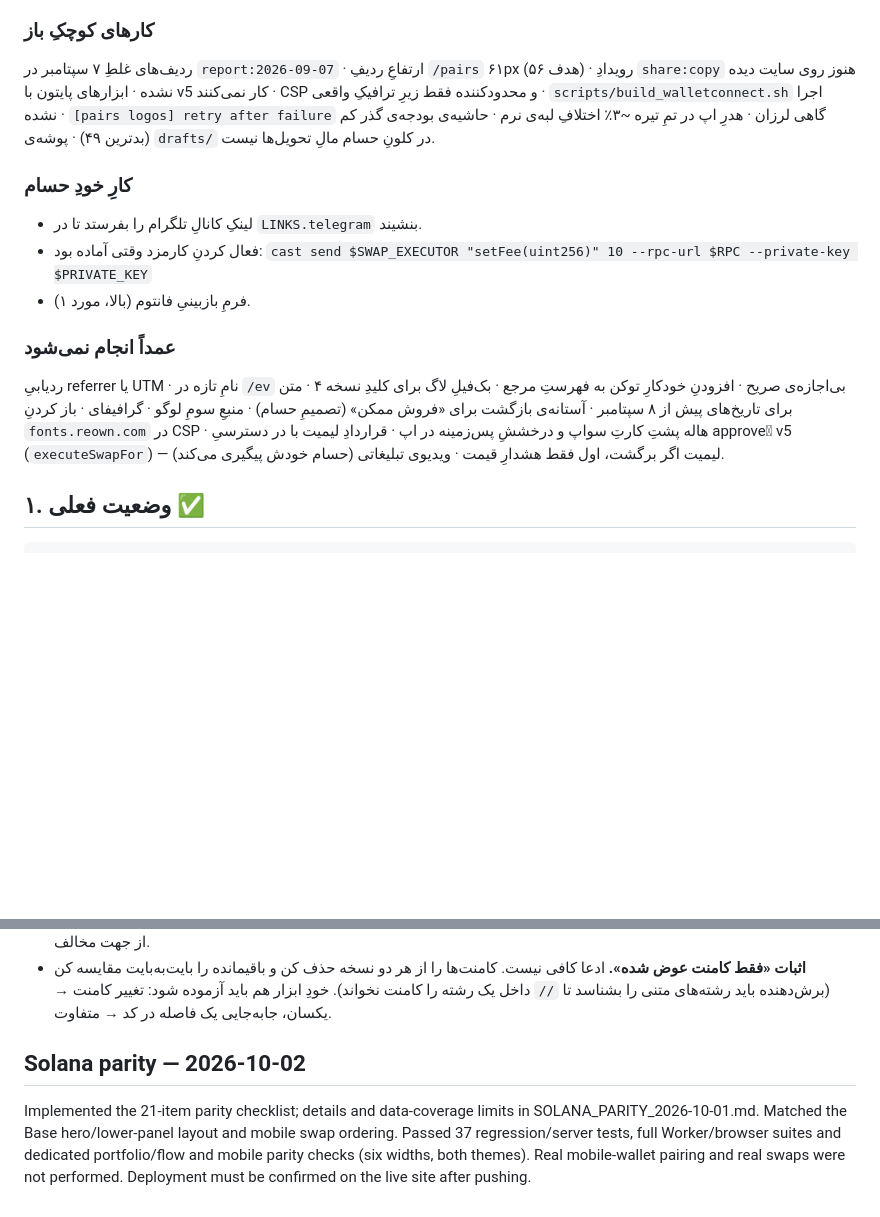
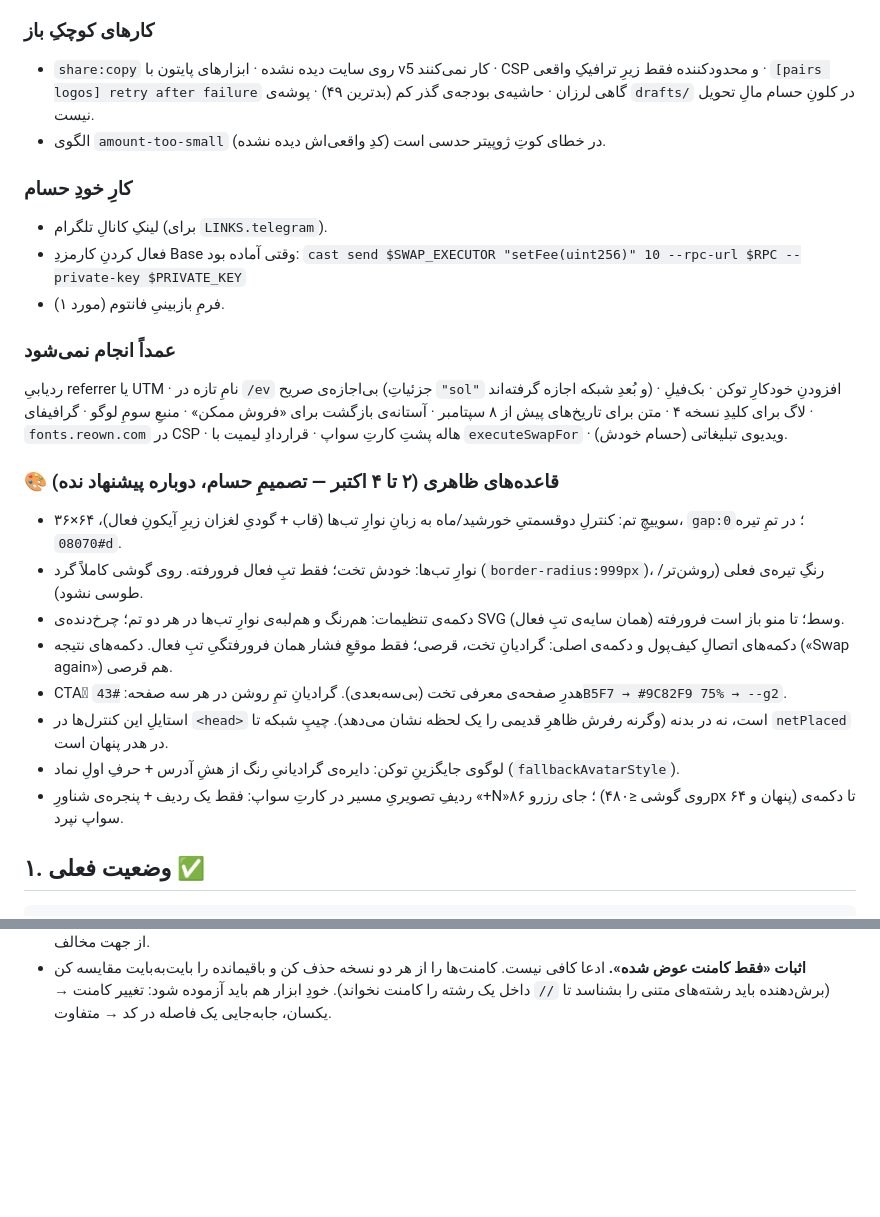
Before and after one commit to 0xheiy/ZAEXA, a Markdown page: PROJECT_STATUS.md, 2 parts joined by grey strips. Rendered like a GitHub page; blank space fills up the shorter version.

```diff
--- a/PROJECT_STATUS.md
+++ b/PROJECT_STATUS.md
@@ -78,23 +62,29 @@
 
 ### کارهای کوچکِ باز
-ردیف‌های غلطِ ۷ سپتامبر در `report:2026-09-07` · ارتفاعِ ردیفِ `/pairs` ۶۱px (هدف ۵۶) · رویدادِ
-`share:copy` هنوز روی سایت دیده نشده · ابزارهای پایتون با v5 کار نمی‌کنند · CSP و محدودکننده فقط زیرِ
-ترافیکِ واقعی · `scripts/build_walletconnect.sh` اجرا نشده · `[pairs logos] retry after failure` گاهی
-لرزان · هدرِ اپ در تمِ تیره ~۳٪ اختلافِ لبه‌ی نرم · حاشیه‌ی بودجه‌ی گذر کم (بدترین ۴۹) · پوشه‌ی `drafts/`
-در کلونِ حسام مالِ تحویل‌ها نیست.
+- `share:copy` روی سایت دیده نشده · ابزارهای پایتون با v5 کار نمی‌کنند · CSP و محدودکننده فقط زیرِ ترافیکِ واقعی ·
+  `[pairs logos] retry after failure` گاهی لرزان · حاشیه‌ی بودجه‌ی گذر کم (بدترین ۴۹) · پوشه‌ی `drafts/` در کلونِ حسام مالِ تحویل نیست.
+- الگوی `amount-too-small` در خطای کوتِ ژوپیتر حدسی است (کدِ واقعی‌اش دیده نشده).
 
 ### کارِ خودِ حسام
-- لینکِ کانالِ تلگرام را بفرستد تا در `LINKS.telegram` بنشیند.
-- فعال کردنِ کارمزد وقتی آماده بود:
+- لینکِ کانالِ تلگرام (برای `LINKS.telegram`).
+- فعال کردنِ کارمزدِ Base وقتی آماده بود:
   `cast send $SWAP_EXECUTOR "setFee(uint256)" 10 --rpc-url $RPC --private-key $PRIVATE_KEY`
-- فرمِ بازبینیِ فانتوم (بالا، مورد ۱).
+- فرمِ بازبینیِ فانتوم (مورد ۱).
 
 ### عمداً انجام نمی‌شود
-ردیابیِ referrer یا UTM · نامِ تازه در `/ev` بی‌اجازه‌ی صریح · افزودنِ خودکارِ توکن به فهرستِ مرجع ·
-بک‌فیلِ لاگ برای کلیدِ نسخه ۴ · متن برای تاریخ‌های پیش از ۸ سپتامبر · آستانه‌ی بازگشت برای «فروش ممکن»
-(تصمیمِ حسام) · منبعِ سومِ لوگو · گرافیفای · باز کردنِ `fonts.reown.com` در CSP · هاله پشتِ کارتِ سواپ
-و درخششِ پس‌زمینه در اپ · قراردادِ لیمیت با در دسترسیِ approveِ v5 (`executeSwapFor`) — لیمیت اگر برگشت،
-اول فقط هشدارِ قیمت · ویدیوی تبلیغاتی (حسام خودش پیگیری می‌کند).
+ردیابیِ referrer یا UTM · نامِ تازه در `/ev` بی‌اجازه‌ی صریح (جزئیاتِ `"sol"` و بُعدِ شبکه اجازه گرفته‌اند) · افزودنِ خودکارِ توکن ·
+بک‌فیلِ لاگ برای کلیدِ نسخه ۴ · متن برای تاریخ‌های پیش از ۸ سپتامبر · آستانه‌ی بازگشت برای «فروش ممکن» · منبعِ سومِ لوگو ·
+گرافیفای · `fonts.reown.com` در CSP · هاله پشتِ کارتِ سواپ · قراردادِ لیمیت با `executeSwapFor` · ویدیوی تبلیغاتی (حسام خودش).
+
+### 🎨 قاعده‌های ظاهری (۲ تا ۴ اکتبر — تصمیمِ حسام، دوباره پیشنهاد نده)
+- سوییچِ تم: کنترلِ دوقسمتیِ خورشید/ماه به زبانِ نوارِ تب‌ها (قاب + گودیِ لغزان زیرِ آیکونِ فعال)، ۶۴×۳۶، `gap:0`؛ در تمِ تیره `#08070d`.
+- نوارِ تب‌ها: خودش تخت؛ فقط تبِ فعال فرورفته. روی گوشی کاملاً گرد (`border-radius:999px`)، رنگِ تیره‌ی فعلی (روشن‌تر/طوسی نشود).
+- دکمه‌ی تنظیمات: هم‌رنگ و هم‌لبه‌ی نوارِ تب‌ها در هر دو تم؛ چرخ‌دنده‌ی SVG وسط؛ تا منو باز است فرورفته (همان سایه‌ی تبِ فعال).
+- دکمه‌های اتصالِ کیف‌پول و دکمه‌ی اصلی: گرادیانِ تخت، قرصی؛ فقط موقعِ فشار همان فرورفتگیِ تبِ فعال. دکمه‌های نتیجه («Swap again») هم قرصی.
+- CTAِ هدرِ صفحه‌ی معرفی تخت (بی‌سه‌بعدی). گرادیانِ تمِ روشن در هر سه صفحه: `#43B5F7 → #9C82F9 75% → --g2`.
+- استایلِ این کنترل‌ها در `<head>` است، نه در بدنه (وگرنه رفرش ظاهرِ قدیمی را یک لحظه نشان می‌دهد). چیپِ شبکه تا `netPlaced` در هدر پنهان است.
+- لوگوی جایگزینِ توکن: دایره‌ی گرادیانیِ رنگ از هشِ آدرس + حرفِ اولِ نماد (`fallbackAvatarStyle`).
+- ردیفِ تصویریِ مسیر در کارتِ سواپ: فقط یک ردیف + پنجره‌ی شناورِ «+N»؛ جای رزرو ۸۶ (روی گوشی ≤۴۸۰px پنهان و ۶۴) تا دکمه‌ی سواپ نپرد.
 
 ## ۱. وضعیت فعلی ✅
 
@@ -1154,7 +1144,3 @@ Retired) · `contracts/README.md` · `PROJECT_STATUS.md` · و
   کن و باقیمانده را بایت‌به‌بایت مقایسه کن (برش‌دهنده باید رشته‌های متنی را
   بشناسد تا `//` داخل یک رشته را کامنت نخواند). خودِ ابزار هم باید آزموده شود:
   تغییر کامنت → یکسان، جابه‌جایی یک فاصله در کد → متفاوت.
-
-## Solana parity — 2026-10-02
-
-Implemented the 21-item parity checklist; details and data-coverage limits in SOLANA_PARITY_2026-10-01.md. Matched the Base hero/lower-panel layout and mobile swap ordering. Passed 37 regression/server tests, full Worker/browser suites and dedicated portfolio/flow and mobile parity checks (six widths, both themes). Real mobile-wallet pairing and real swaps were not performed. Deployment must be confirmed on the live site after pushing.
```
Also changed, not shown: other parts of PROJECT_STATUS.md (+33 -49 lines).
